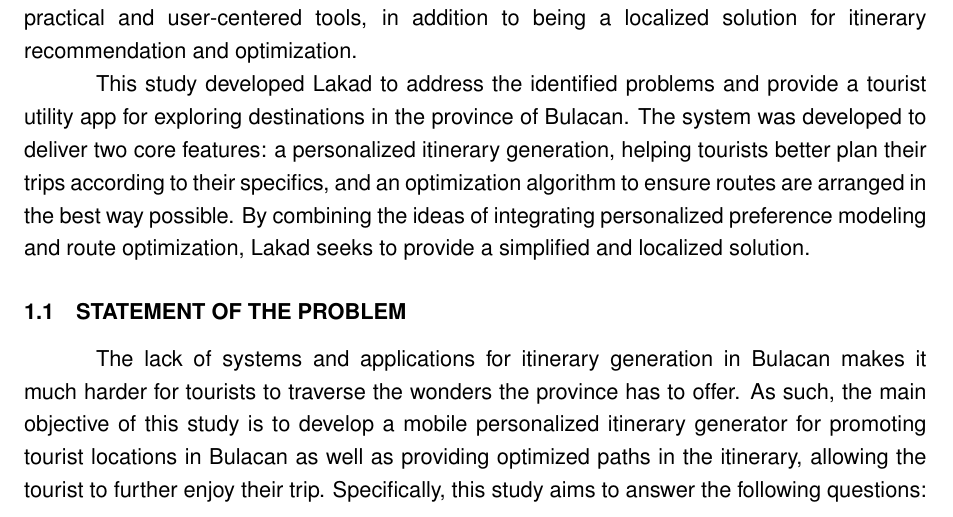
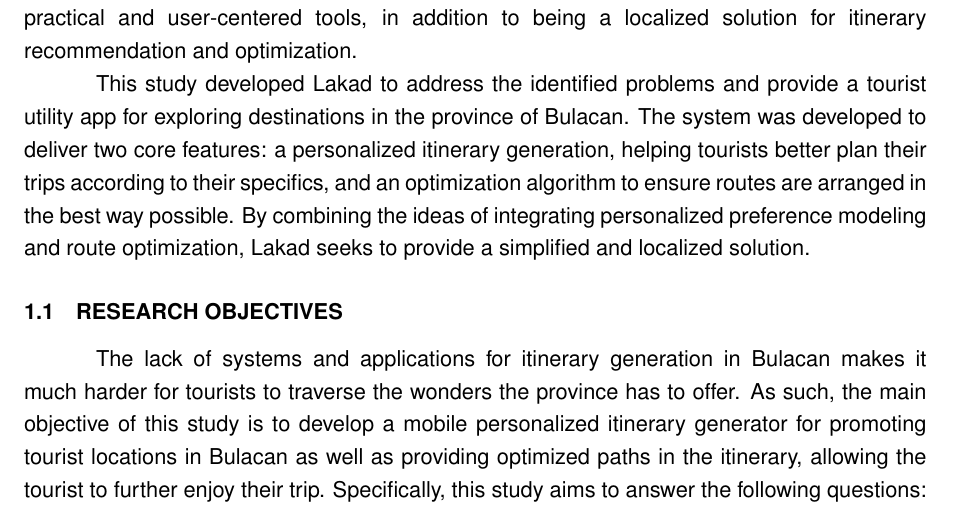
Before and after one commit to LeinnarF/Thesis-LaTex, a LaTeX paper (IMRAD/imrad-main.tex, which reads IMRAD/section-introduction.tex): part of page 3 of 39, cut so that both start at the same text. Compiled offline with pdfLaTeX.

Commit message:
Changed to objectives

```diff
--- a/IMRAD/section-introduction.tex
+++ b/IMRAD/section-introduction.tex
@@ -15,8 +15,7 @@
 
 This study developed Lakad to address the identified problems and provide a tourist utility app for exploring destinations in the province of Bulacan. The system was developed to deliver two core features: a personalized itinerary generation, helping tourists better plan their trips according to their specifics, and an optimization algorithm to ensure routes are arranged in the best way possible. By combining the ideas of integrating personalized preference modeling and route optimization, Lakad seeks to provide a simplified and localized solution.
 
-\subsection{Statement of the Problem}
-
+\subsection{Research objectives}
 The lack of systems and applications for itinerary generation in Bulacan makes it much harder for tourists to traverse the wonders the province has to offer. As such, the main objective of this study is to develop a mobile personalized itinerary generator for promoting tourist locations in Bulacan as well as providing optimized paths in the itinerary, allowing the tourist to further enjoy their trip. Specifically, this study aims to answer the following questions:
 
 \newpage
```
